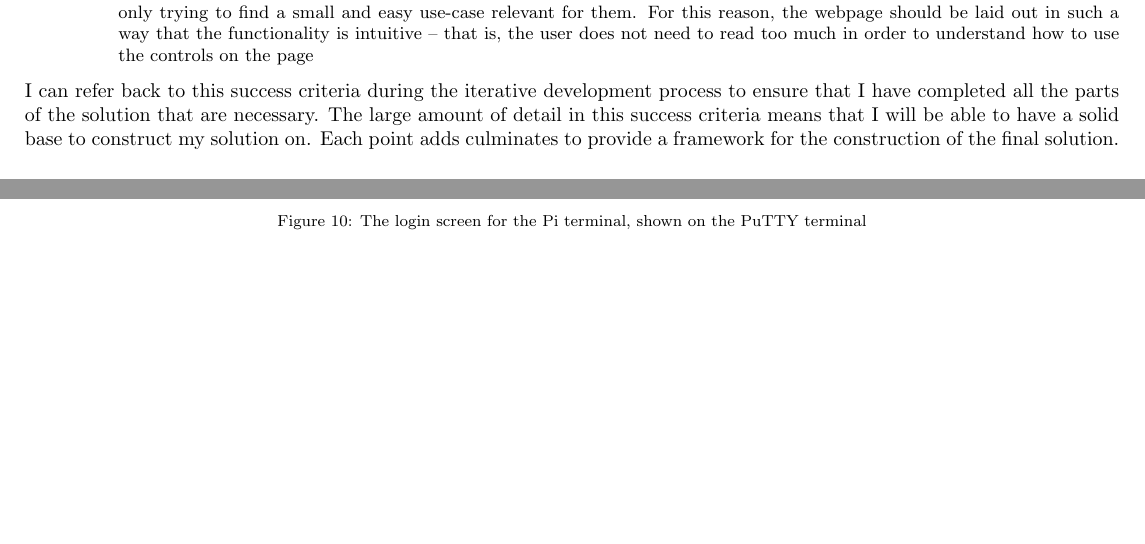
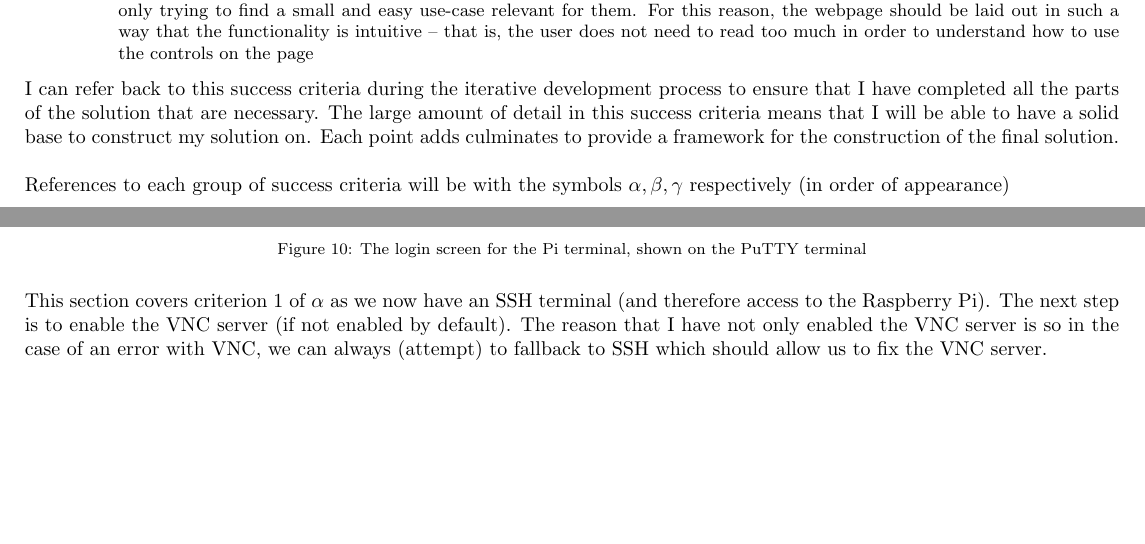
Before and after one commit to dylancal/A-Level-OCR-CS-Writeup, a LaTeX document (document.tex): two parts of pages 9 and 21 of 28, joined at a grey line, cut so that both start at the same text. Compiled offline with pdfLaTeX.

Commit message:
Added more to 'setting up Pi'

```diff
--- a/document.tex
+++ b/document.tex
@@ -271,7 +271,8 @@ I have owned a Pi 3 for a while and this is what I will be using for the project
 		\end{enumerate}
 	\end{enumerate}
 \end{small}
-I can refer back to this success criteria during the iterative development process to ensure that I have completed all the parts of the solution that are necessary. The large amount of detail in this success criteria means that I will be able to have a solid base to construct my solution on. Each point adds culminates to provide a framework for the construction of the final solution.
+I can refer back to this success criteria during the iterative development process to ensure that I have completed all the parts of the solution that are necessary. The large amount of detail in this success criteria means that I will be able to have a solid base to construct my solution on. Each point adds culminates to provide a framework for the construction of the final solution.\\\\
+References to each group of success criteria will be with the symbols $\alpha,\beta,\gamma$ respectively (in order of appearance)
 \newpage
 \section{Design of the solution}\label{sec_design}
 \subsection{Decomposition of the problem and application to the solution}\label{sec_decomposition}
@@ -653,7 +654,7 @@ An important thing to note is that I needed to add a file with the name \texttt{
 	\includegraphics[width=4in]{raspberryPiBoot.png}
 	\caption{The login screen for the Pi terminal, shown on the PuTTY terminal}\label{fig_raspberryPiBoot}
 \end{figure}
-
+This section covers criterion 1 of $\alpha$ as we now have an SSH terminal (and therefore access to the Raspberry Pi). The next step is to enable the VNC server (if not enabled by default). The reason that I have not only enabled the VNC server is so in the case of an error with VNC, we can always (attempt) to fallback to SSH which should allow us to fix the VNC server.
 
 
 
```
Also changed, not shown: document.pdf, 2 other files.
